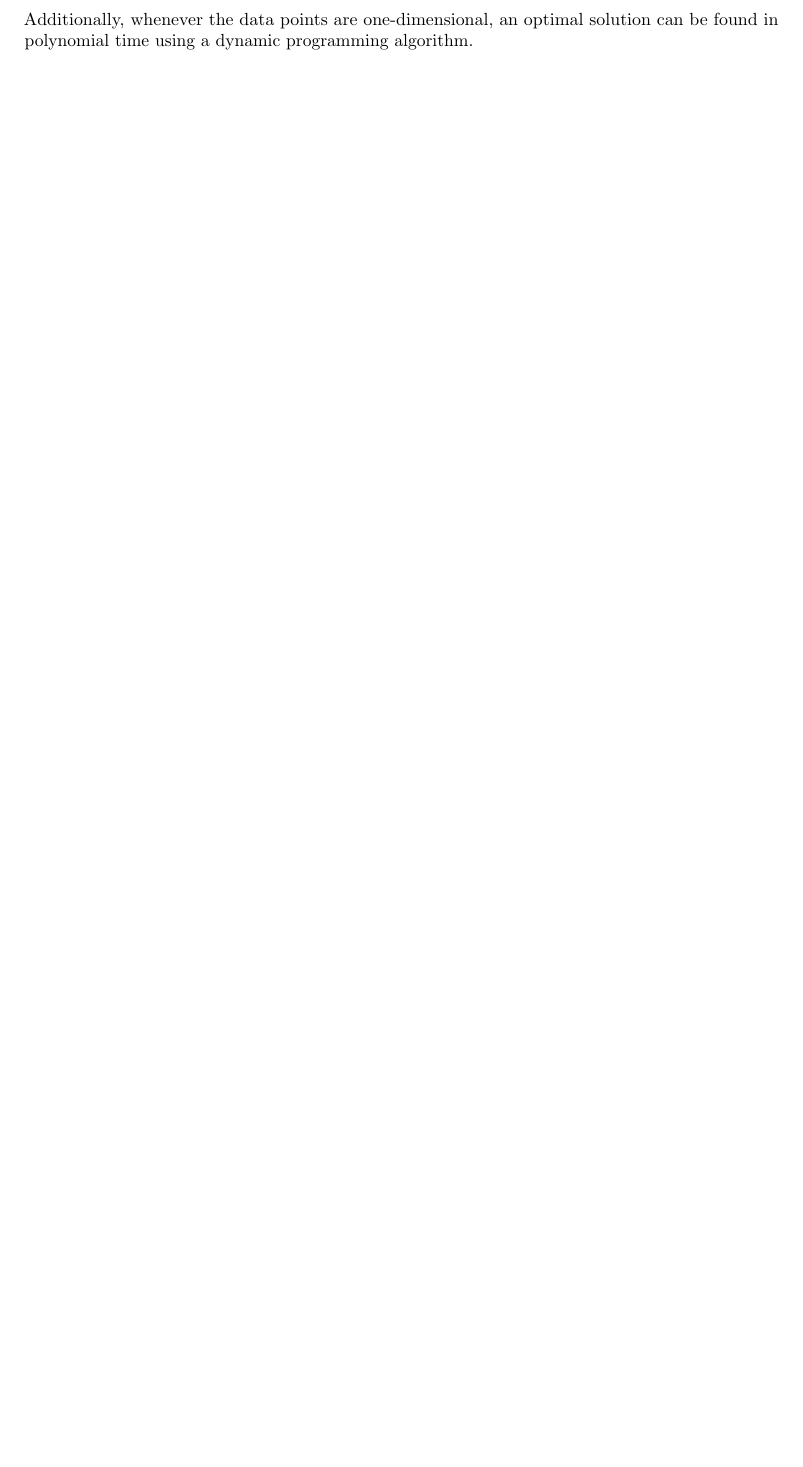
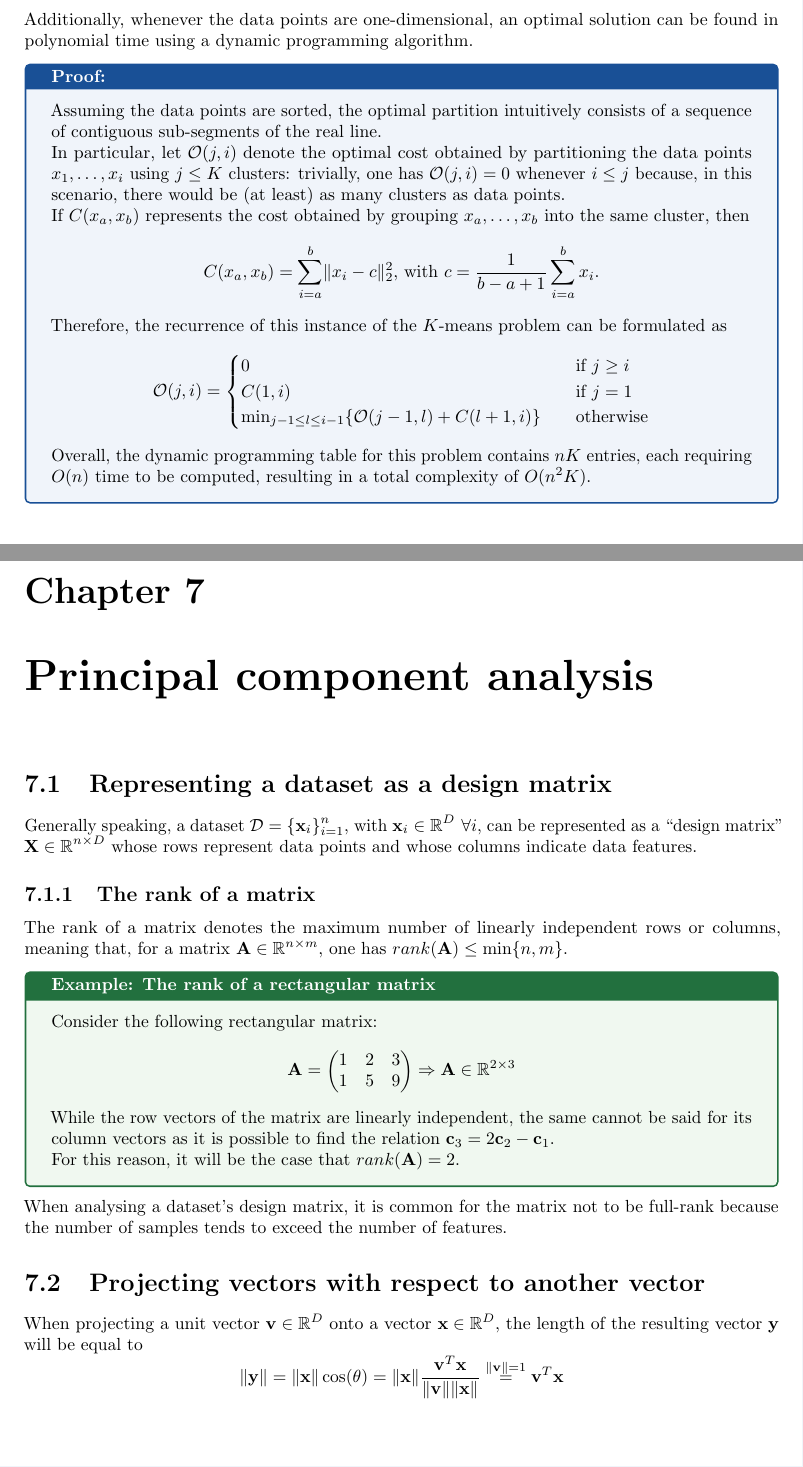
Before and after one commit to GianmariaRomano/Data-Science-Notes, a LaTeX thesis (First Year/First Semester/Algorithmic Methods of Data Mining and Laboratory/Notes/Algorithmic_Methods_of_Data_Mining_and_Laboratory.tex): part of page 28 of 28 before the commit and two parts of pages 28 and 29 of 30 after it, the two joined at a grey line, cut so that both start at the same text, the shorter picture padded with empty space. Compiled offline with pdfLaTeX.

Commit message:
Add November 10 notes

```diff
--- a/First Year/First Semester/Algorithmic Methods of Data Mining and Laboratory/Notes/Algorithmic_Methods_of_Data_Mining_and_Laboratory.tex
+++ b/First Year/First Semester/Algorithmic Methods of Data Mining and Laboratory/Notes/Algorithmic_Methods_of_Data_Mining_and_Laboratory.tex
@@ -758,3 +757,35 @@ When choosing $\displaystyle K = 1$ or $\displaystyle K = n$, the $\displaystyle
     For $\displaystyle K = n$, each data point acts as an individual cluster, meaning that the loss function is trivially minimized by considering $\displaystyle \mathbf{c} = \mathbf{x} \text{ } \forall \mathbf{x} \in \mathcal{D}$.
 \end{proofbox}
 \noindent Additionally, whenever the data points are one-dimensional, an optimal solution can be found in polynomial time using a dynamic programming algorithm.
+\begin{proofbox}
+    Assuming the data points are sorted, the optimal partition intuitively consists of a sequence of contiguous sub-segments of the real line. \newline
+    In particular, let $\displaystyle \mathcal{O}(j, i)$ denote the optimal cost obtained by partitioning the data points $\displaystyle x_1, \dots, x_i$ using $\displaystyle j \leq K$ clusters: trivially, one has $\displaystyle \mathcal{O}(j, i) = 0$ whenever $\displaystyle i \leq j$ because, in this scenario, there would be (at least) as many clusters as data points. \newline
+    If $\displaystyle C(x_a, x_b)$ represents the cost obtained by grouping $\displaystyle x_a, \dots, x_b$ into the same cluster, then
+    \[C(x_a, x_b) = \sum_{i = a}^b \lVert x_i - c \rVert_2^2 \text{, with $c = \frac{1}{b - a + 1}\sum_{i = a}^b x_i$.}\]
+    Therefore, the recurrence of this instance of the $\displaystyle K$-means problem can be formulated as
+    \[\mathcal{O}(j, i) = \begin{cases}
+        0 &\quad\text{if $j \ge i$} \\
+        C(1, i) &\quad\text{if $j = 1$} \\
+        \min_{j - 1 \leq l \leq i - 1}\{\mathcal{O}(j - 1, l) + C(l + 1, i)\} &\quad\text{otherwise} \\
+    \end{cases}\]
+    Overall, the dynamic programming table for this problem contains $\displaystyle nK$ entries, each requiring $\displaystyle O(n)$ time to be computed, resulting in a total complexity of $\displaystyle O(n^2K)$.
+\end{proofbox}
+
+\chapter{Principal component analysis}
+\section{Representing a dataset as a design matrix}
+Generally speaking, a dataset $\displaystyle \mathcal{D} = \{\mathbf{x}_i\}_{i = 1}^n$, with $\displaystyle \mathbf{x}_i \in \mathbb{R}^D \text{ } \forall i$, can be represented as a ``design matrix'' $\displaystyle \mathbf{X} \in \mathbb{R}^{n \times D}$ whose rows represent data points and whose columns indicate data features.
+\subsection{The rank of a matrix}
+The rank of a matrix denotes the maximum number of linearly independent rows or columns, meaning that, for a matrix $\displaystyle \mathbf{A} \in \mathbb{R}^{n \times m}$, one has $\displaystyle rank(\mathbf{A}) \leq \min\{n, m\}$.
+\begin{examplebox}[The rank of a rectangular matrix]
+    Consider the following rectangular matrix:
+    \[\mathbf{A} = \begin{pmatrix}
+        1 & 2 & 3 \\
+        1 & 5 & 9 \\
+    \end{pmatrix} \Rightarrow \mathbf{A} \in \mathbb{R}^{2 \times 3}\]
+    While the row vectors of the matrix are linearly independent, the same cannot be said for its column vectors as it is possible to find the relation $\displaystyle \mathbf{c}_3 = 2\mathbf{c}_2 - \mathbf{c}_1$. \newline
+    For this reason, it will be the case that $\displaystyle rank(\mathbf{A}) = 2$.
+\end{examplebox}
+\noindent When analysing a dataset's design matrix, it is common for the matrix not to be full-rank because the number of samples tends to exceed the number of features.
+\section{Projecting vectors with respect to another vector}
+When projecting a unit vector $\displaystyle \mathbf{v} \in \mathbb{R}^D$ onto a vector $\displaystyle \mathbf{x} \in \mathbb{R}^D$, the length of the resulting vector $\displaystyle \mathbf{y}$ will be equal to
+\[\lVert \mathbf{y} \rVert = \lVert \mathbf{x} \rVert\cos(\theta) = \lVert \mathbf{x} \rVert\frac{\mathbf{v}^T\mathbf{x}}{\lVert \mathbf{v} \rVert\lVert \mathbf{x} \rVert} \stackrel{\lVert \mathbf{v} \rVert = 1}{=} \mathbf{v}^T\mathbf{x}\]
```
Also changed, not shown: First Year/First Semester/Algorithmic Methods of Data Mining and Laboratory/Notes/Algorithmic_Methods_of_Data_Mining_and_Laboratory.pdf, First Year/First Semester/Algorithmic Methods of Data Mining and Laboratory/Notes/Algorithmic_Methods_of_Data_Mining_and_Laboratory.tex (28 more changed lines).
